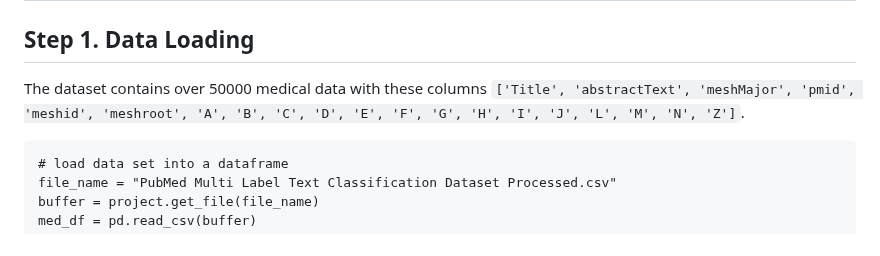
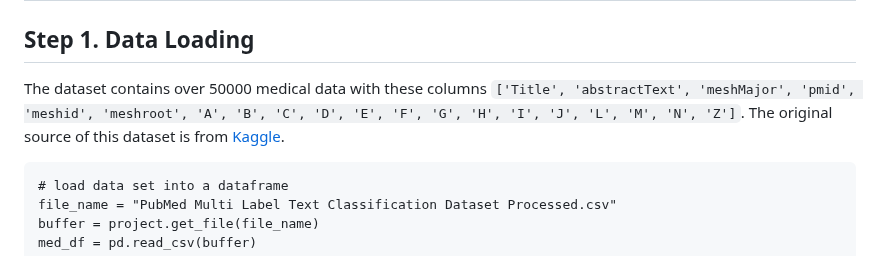
Before and after one commit to ibm-ecosystem-engineering/Watson-NLP, a Markdown page: ML/Text-Categorization/Text Categorization using Fine-tuned model.md, the part around one of its changes. GitHub-like rendering.

````diff
--- a/ML/Text-Categorization/Text Categorization using Fine-tuned model.md
+++ b/ML/Text-Categorization/Text Categorization using Fine-tuned model.md
@@ -35,7 +36,8 @@ It should take you approximately 1 hour to complete this tutorial.
 
 ## Step 1. Data Loading
 
-The dataset contains over 50000 medical data with these columns `['Title', 'abstractText', 'meshMajor', 'pmid', 'meshid', 'meshroot', 'A', 'B', 'C', 'D', 'E', 'F', 'G', 'H', 'I', 'J', 'L', 'M', 'N', 'Z']`.
+The dataset contains over 50000 medical data with these columns `['Title', 'abstractText', 'meshMajor', 'pmid', 'meshid', 'meshroot', 'A', 'B', 'C', 'D', 'E', 'F', 'G', 'H', 'I', 'J', 'L', 'M', 'N', 'Z']`.  The original source of this dataset is from [Kaggle](https://www.kaggle.com/datasets/owaiskhan9654/pubmed-multilabel-text-classification).
+
 ```
 # load data set into a dataframe
 file_name = "PubMed Multi Label Text Classification Dataset Processed.csv"
````
Also changed, not shown: other parts of ML/Text-Categorization/Text Categorization using Fine-tuned model.md (+2 -1 lines).
